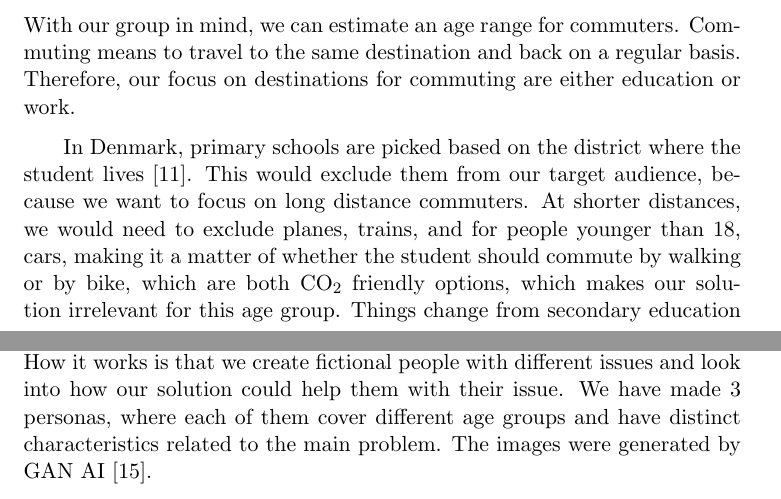
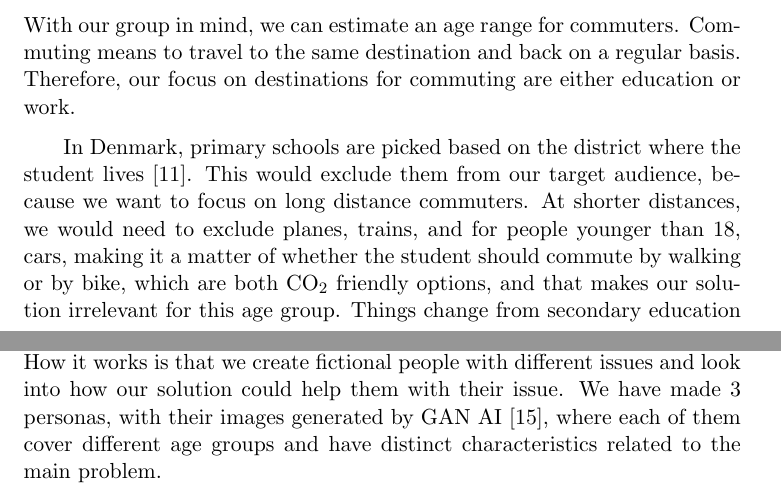
Before and after one commit to audio-engineer/aau-p1-article, a LaTeX document (src/main.tex, which reads src/problem-analysis/audience.tex): two parts of pages 10 and 11 of 29, joined at a grey line, cut so that both start at the same text. Compiled offline with pdfLaTeX.

Commit message:
fix textidote errors

```diff
--- a/src/problem-analysis/audience.tex
+++ b/src/problem-analysis/audience.tex
@@ -23,8 +23,8 @@ Therefore, our focus on destinations for commuting are either education or work.
 In Denmark, primary schools are picked based on the district where the student lives~\cite{primary_school}.
 This would exclude them from our target audience, because we want to focus on long distance commuters.
 At shorter distances, we would need to exclude planes, trains, and for people younger than 18, cars, making it a matter
-of whether the student should commute by walking or by bike, which are both \unit{CO_{2}} friendly options, which makes
-our solution irrelevant for this age group.
+of whether the student should commute by walking or by bike, which are both \unit{CO_{2}} friendly options, and that
+makes our solution irrelevant for this age group.
 Things change from secondary education however, as students can freely pick which high school they want to go to and the
 closest school will be chosen.
 This however makes them a better candidate for our problem, as there are not as many high schools as there are primary,
@@ -51,9 +51,8 @@ However, we're not looking to distribute our program.
 To further analyze our age group, we decided to use the \textit{persona} method.
 How it works is that we create fictional people with different issues and look into how our solution could help them
 with their issue.
-We have made 3 personas, where each of them cover different age groups and have distinct characteristics related to the
-main problem.
-The images were generated by GAN AI~\cite{thispersondoesnotexist}.
+We have made 3 personas, with their images generated by GAN AI~\cite{thispersondoesnotexist}, where each of them cover
+different age groups and have distinct characteristics related to the main problem.
 
 % Persona skal vaere i bilag
 
```
Also changed, not shown: src/whitelist.txt (+1 -0 lines).
